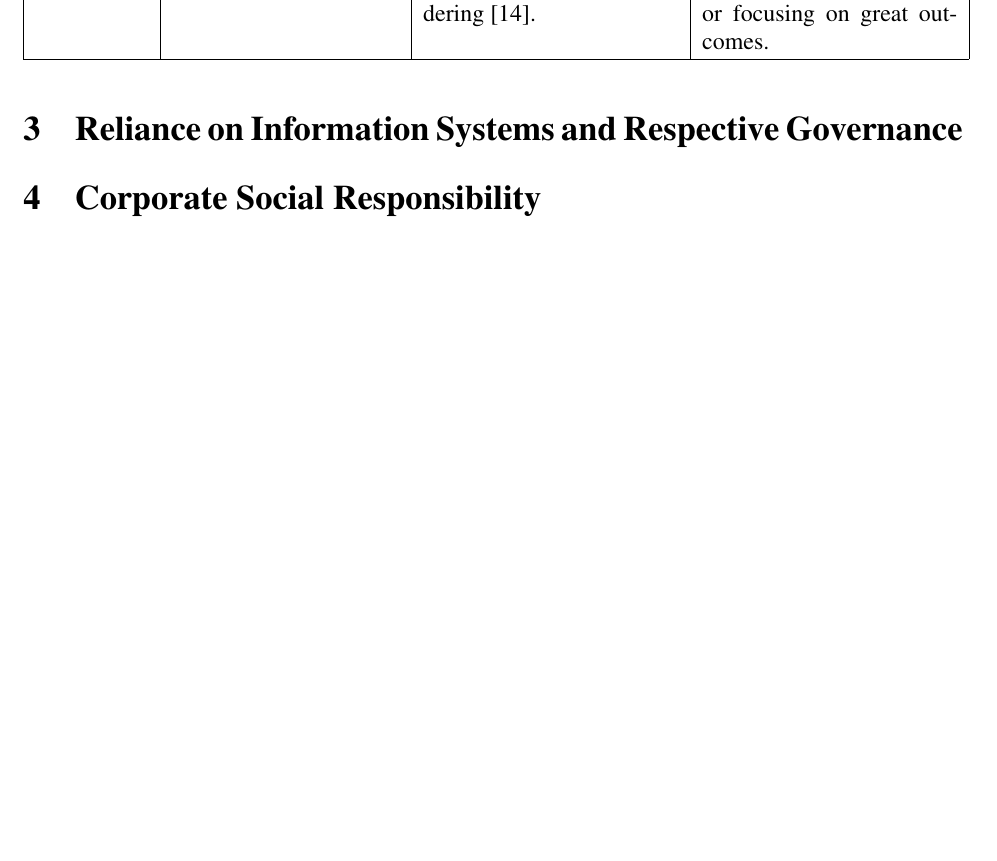
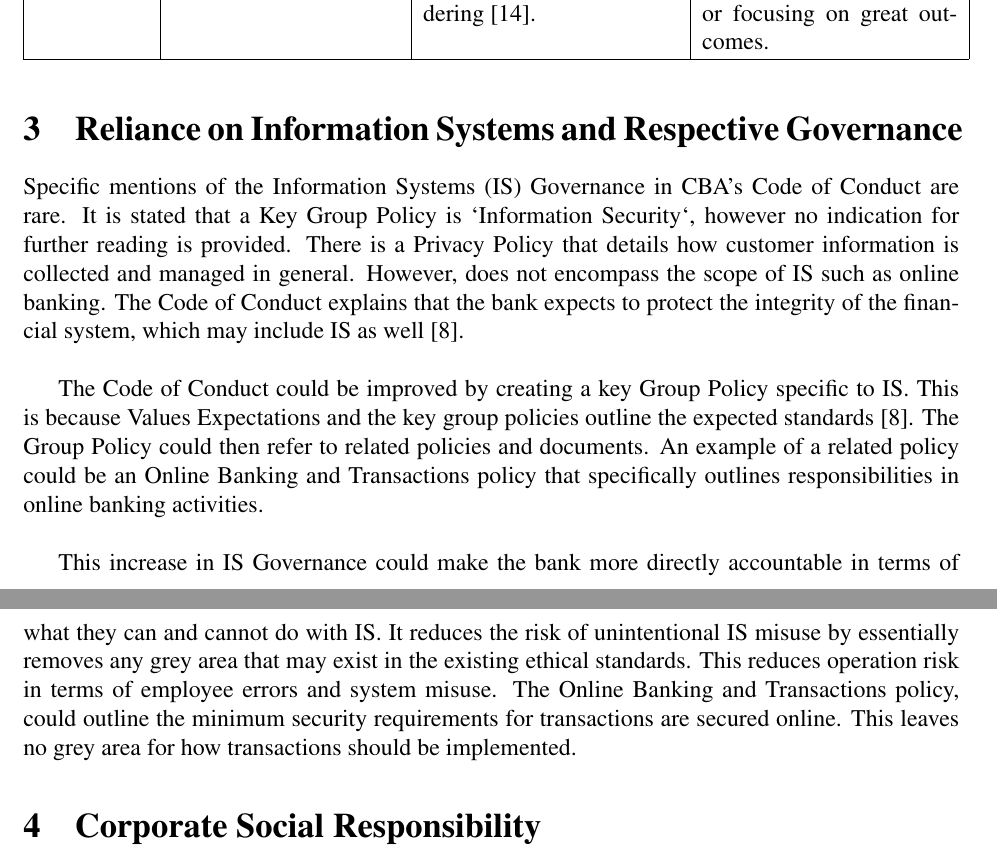
Before and after one commit to nkhor/RBUS3904, a LaTeX document (main.tex): part of page 3 of 4 before the commit and two parts of pages 3 and 4 of 5 after it, the two joined at a grey line, cut so that both start at the same text, the shorter picture padded with empty space. Compiled offline with pdfLaTeX.

Commit message:
Reliance on IS finished

```diff
--- a/main.tex
+++ b/main.tex
@@ -99,8 +99,20 @@ We get things done & Fix problems quickly, make timely decisions and focus on gr
 \end{longtable}
 
 \section{Reliance on Information Systems and Respective Governance}
-%5.	Given Commonwealth bank reliance on Information Systems (customer security, money transfers etc), to what extent does the Commonwealth Bank's Code of Conduct and Ethics specifically include IS Governance? How would Commonwealth Bank's Code of Conduct and Ethics be improved in relation to IT Governance? How could increasing the level of IT Governance to Commonwealth Bank's Code of Conduct and Ethics add value (both tangible and intangible) and reduce risk (in terms of operation risk and systematic risk) to the bank? Briefly explain your reasoning and include illustrative examples to reinforce your point of view. (200 words, 25%)
+%5.	Given Commonwealth bank reliance on Information Systems (customer security, money transfers etc), to what extent does the Commonwealth Bank's Code of Conduct and Ethics specifically include IS Governance?
+
+Specific mentions of the Information Systems (IS) Governance in CBA's Code of Conduct are rare. It is stated that a Key Group Policy is `Information Security`, however no indication for further reading is provided. There is a Privacy Policy that details how customer information is collected and managed in general. However, does not encompass the scope of IS such as online banking. The Code of Conduct explains that the bank expects to protect the integrity of the financial system, which may include IS as well \cite{code-of-conduct}.
+\\
+
+%How would Commonwealth Bank's Code of Conduct and Ethics be improved in relation to IT Governance?
+The Code of Conduct could be improved by creating a key Group Policy specific to IS. This is because Values Expectations and the key group policies outline the expected standards \cite{code-of-conduct}. The Group Policy could then refer to related policies and documents. An example of a related policy could be an Online Banking and Transactions policy that specifically outlines responsibilities in online banking activities.
+\\
+
+%How could increasing the level of IT Governance to Commonwealth Bank's Code of Conduct and Ethics add value (both tangible and intangible) and reduce risk (in terms of operation risk and systematic risk) to the bank? Briefly explain your reasoning and include illustrative examples to reinforce your point of view. (200 words, 25%)
+This increase in IS Governance could make the bank more directly accountable in terms of what they can and cannot do with IS. It reduces the risk of unintentional IS misuse by essentially removes any grey area that may exist in the existing ethical standards. This reduces operation risk in terms of employee errors and system misuse. The Online Banking and Transactions policy, could outline the minimum security requirements for transactions are secured online. This leaves no grey area for how transactions should be implemented.
+
 %Response is very insightful. Very well written and supported argument. Insightful discussion on how adding IT Governance to CBA Code of Conduct and Ethics could have helped CBA in terms of value and risk.
+%governance and controls -> information security
 
 
 \section{Corporate Social Responsibility}
```
